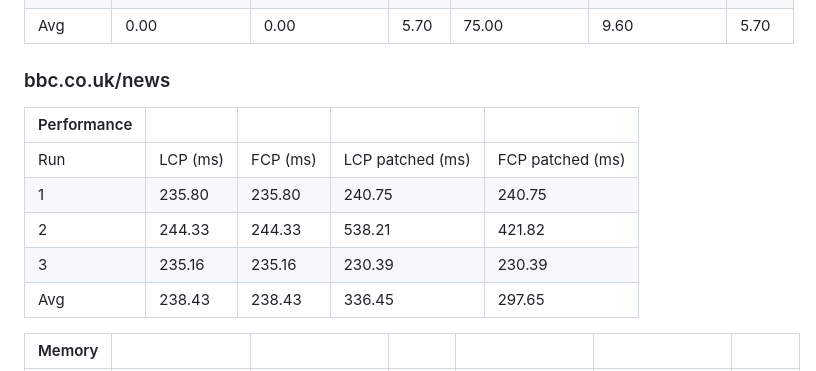
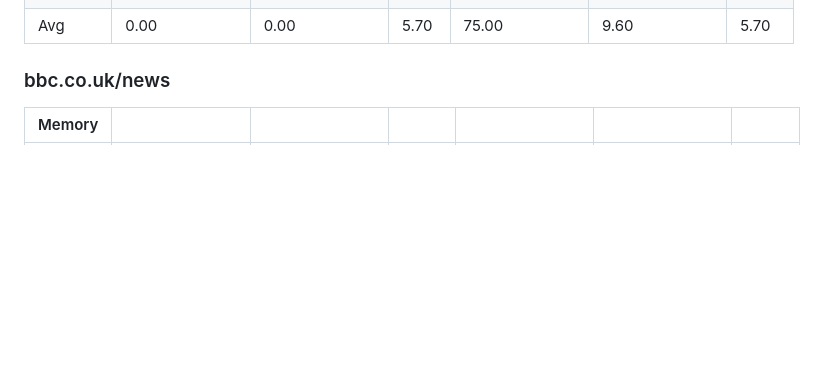
Before and after one commit to bloomberg/container-timing, a Markdown page: performance-impact.md, the part around one of its changes. GitHub-like rendering; blank space fills up the shorter version.

```diff
--- a/performance-impact.md
+++ b/performance-impact.md
@@ -105,14 +88,6 @@ With each Chromium build I will:
 | Avg    | 0.00                    | 0.00                           | 5.70            | 75.00                         | 9.60                                 | 5.70                  |
 
 ### bbc.co.uk/news
-
-| Performance |          |          |                  |                  |
-| ----------- | -------- | -------- | ---------------- | ---------------- |
-| Run         | LCP (ms) | FCP (ms) | LCP patched (ms) | FCP patched (ms) |
-| 1           | 235.80   | 235.80   | 240.75           | 240.75           |
-| 2           | 244.33   | 244.33   | 538.21           | 421.82           |
-| 3           | 235.16   | 235.16   | 230.39           | 230.39           |
-| Avg         | 238.43   | 238.43   | 336.45           | 297.65           |
 
 | Memory |                         |                                |                 |                               |                                      |                       |
 | ------ | ----------------------- | ------------------------------ | --------------- | ----------------------------- | ------------------------------------ | --------------------- |
```
Also changed, not shown: other parts of performance-impact.md (+4 -20 lines).
